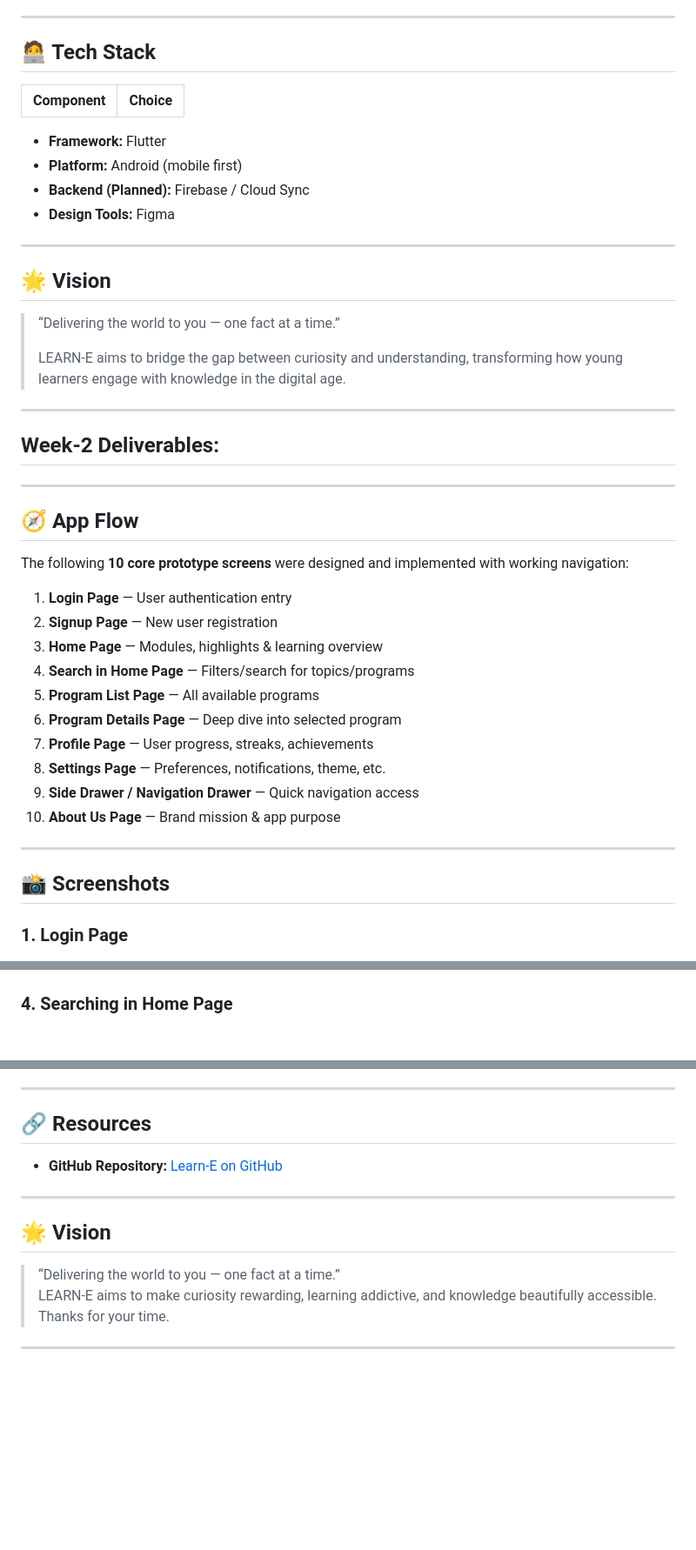
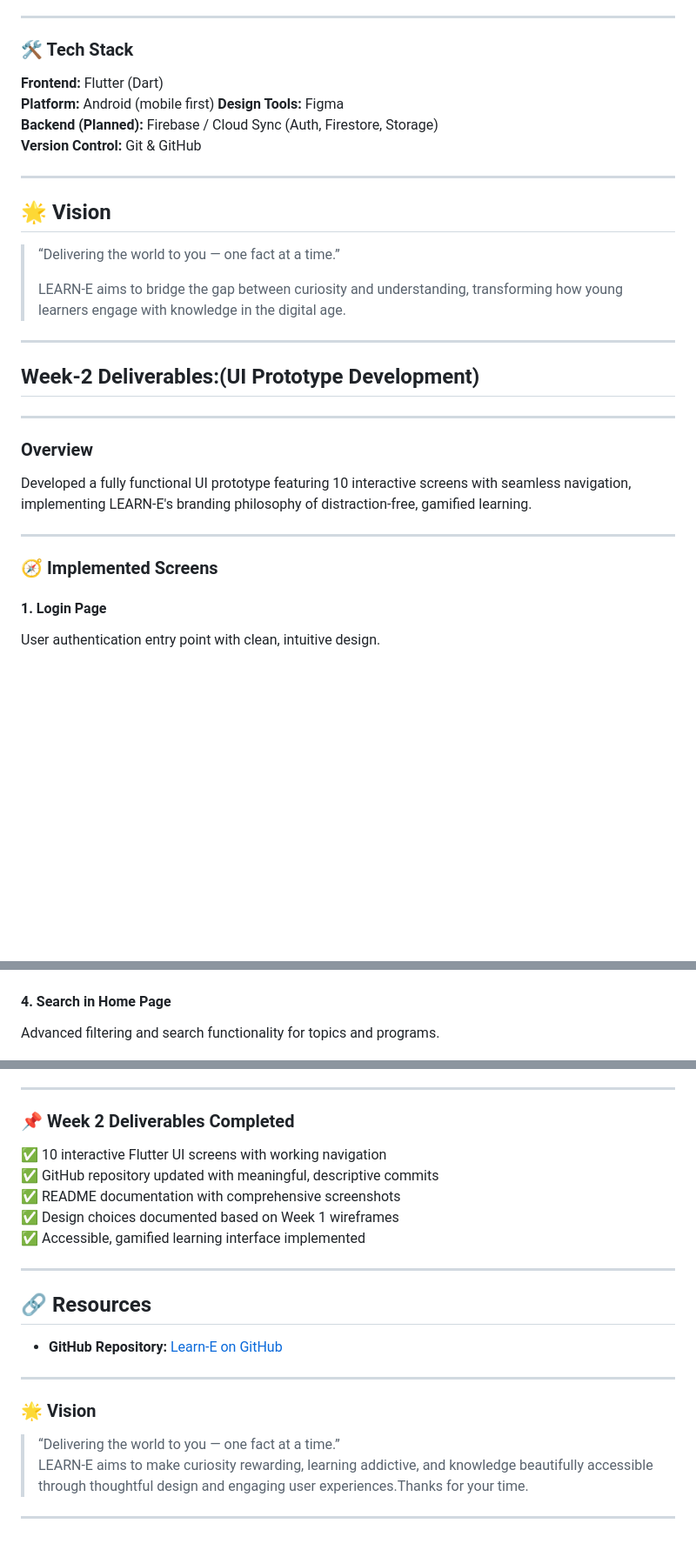
Before and after one commit to IsiriBhatSM/Learn-E, a Markdown page: README.md, 3 parts joined by grey strips. Shown at 87% size. GitHub-like rendering; blank space fills up the shorter version.

```diff
--- a/README.md
+++ b/README.md
@@ -83,14 +83,13 @@ The app focuses on **clarity, motivation, and accessibility**, ensuring learners
 
 ---
 
-## 🧑‍💻 Tech Stack
+### 🛠️ Tech Stack
 
-| Component | Choice |
-|-----------|--------|
-- **Framework:** Flutter
-- **Platform:** Android (mobile first)
-- **Backend (Planned):** Firebase / Cloud Sync
-- **Design Tools:** Figma
+**Frontend:** Flutter (Dart)
+**Platform:** Android (mobile first)
+**Design Tools:** Figma
+**Backend (Planned):** Firebase / Cloud Sync (Auth, Firestore, Storage)
+**Version Control:** Git & GitHub
 
 ---
 
@@ -101,29 +100,21 @@ The app focuses on **clarity, motivation, and accessibility**, ensuring learners
 > LEARN-E aims to bridge the gap between curiosity and understanding, transforming how young learners engage with knowledge in the digital age.
 
 
+
 ----
-## Week-2 Deliverables:
+## Week-2 Deliverables:(UI Prototype Development)
 ----
 
-## 🧭 App Flow
 
-The following **10 core prototype screens** were designed and implemented with working navigation:
-
-1. **Login Page** — User authentication entry
-2. **Signup Page** — New user registration
-3. **Home Page** — Modules, highlights & learning overview
-4. **Search in Home Page** — Filters/search for topics/programs
-5. **Program List Page** — All available programs
-6. **Program Details Page** — Deep dive into selected program
-7. **Profile Page** — User progress, streaks, achievements
-8. **Settings Page** — Preferences, notifications, theme, etc.
-9. **Side Drawer / Navigation Drawer** — Quick navigation access
-10. **About Us Page** — Brand mission & app purpose
+### Overview
+Developed a fully functional UI prototype featuring 10 interactive screens with seamless navigation, implementing LEARN-E's branding philosophy of distraction-free, gamified learning.
 
 ---
 
-## 📸 Screenshots
+### 🧭 Implemented Screens
 
-### 1. Login Page
+#### 1. **Login Page**
+User authentication entry point with clean, intuitive design.
+
 ![Login Page](https://github.com/IsiriBhatSM/Learn-E/blob/main/LoginPage.png)
 
@@ -134,5 +129,7 @@ The following **10 core prototype screens** were designed and implemented with w
 ![Home Page](https://github.com/IsiriBhatSM/Learn-E/blob/main/HomePage.png)
 
-### 4. Searching in Home Page
+#### 4. **Search in Home Page**
+Advanced filtering and search functionality for topics and programs.
+
 ![Searching in Home Page](https://github.com/IsiriBhatSM/Learn-E/blob/main/SearchinginHomePage.png)
 
@@ -174,5 +235,17 @@ The following **10 core prototype screens** were designed and implemented with w
 
 ---
+
+
+### 📌 Week 2 Deliverables Completed
+
+✅ 10 interactive Flutter UI screens with working navigation
+✅ GitHub repository updated with meaningful, descriptive commits
+✅ README documentation with comprehensive screenshots
+✅ Design choices documented based on Week 1 wireframes
+✅ Accessible, gamified learning interface implemented
+
+---
+
 
 ## 🔗 Resources
 
@@ -180,9 +253,9 @@ The following **10 core prototype screens** were designed and implemented with w
 
 ---
 
-## 🌟 Vision
+### 🌟 Vision
 
 > “Delivering the world to you — one fact at a time.”
-LEARN-E aims to make curiosity rewarding, learning addictive, and knowledge beautifully accessible. Thanks for your time.
+LEARN-E aims to make curiosity rewarding, learning addictive, and knowledge beautifully accessible through thoughtful design and engaging user experiences.Thanks for your time.
 
 ---
```
Also changed, not shown: other parts of README.md (+85 -17 lines).
